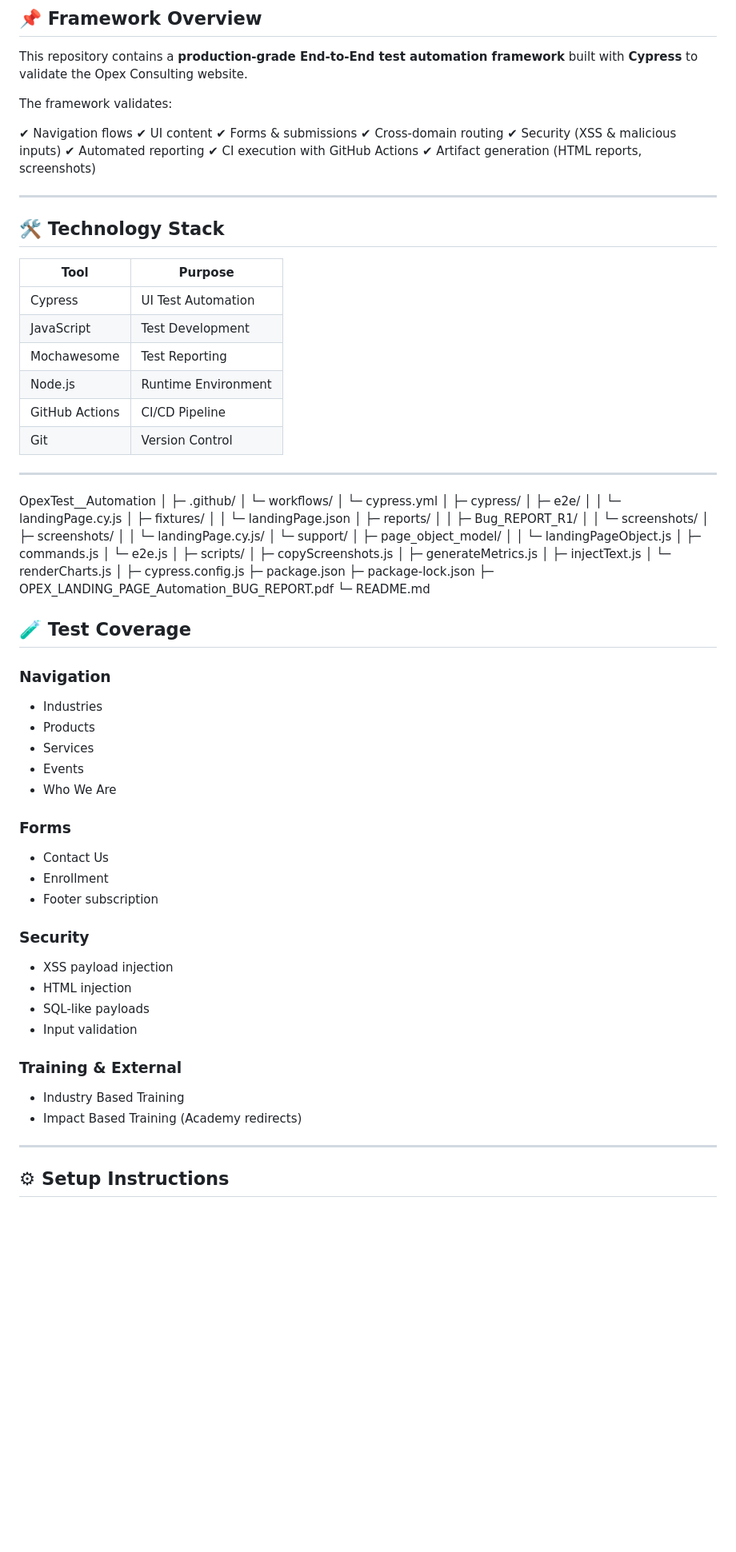
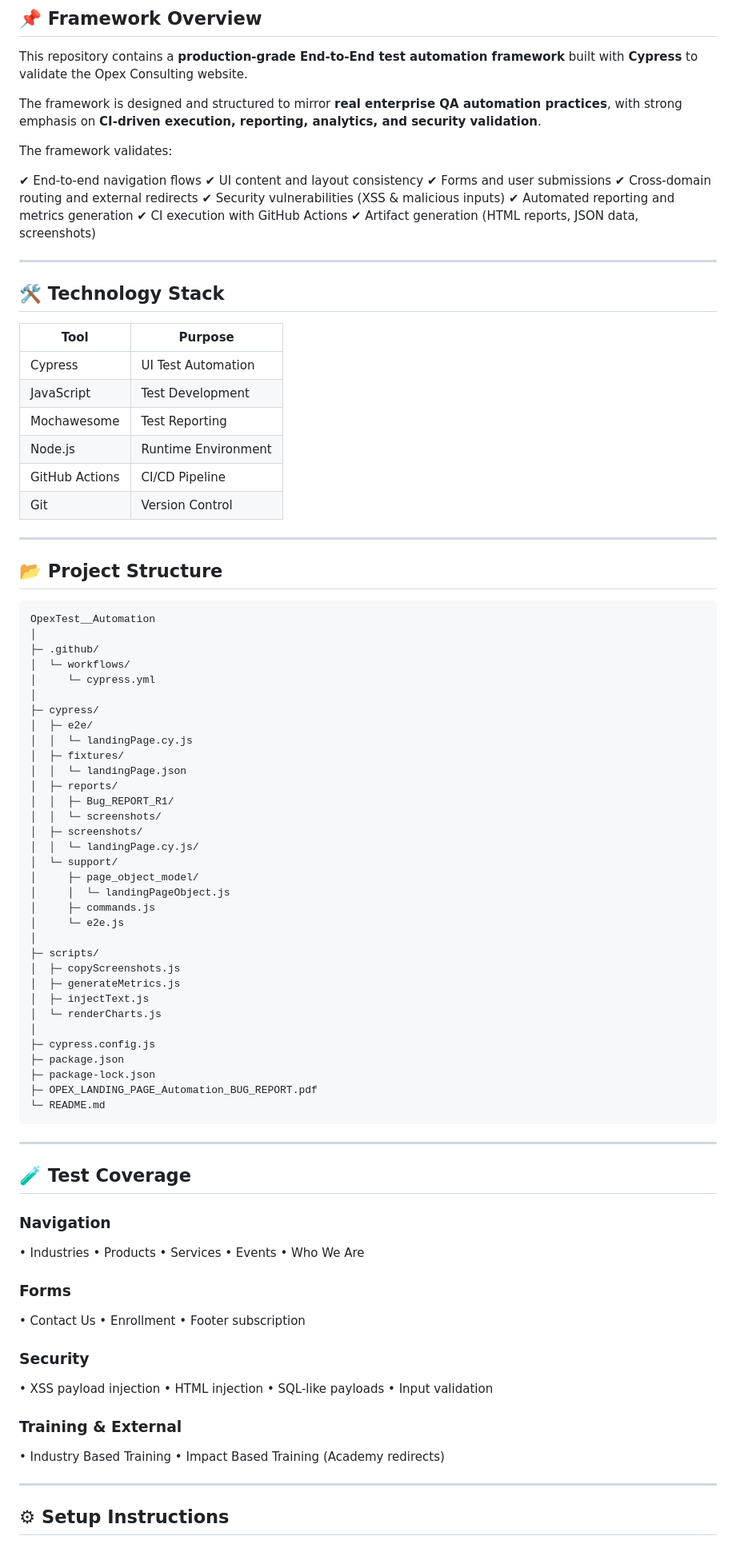
Before and after one commit to sphinx010/OpexConsulting_LP_Automated_Suite-, a Markdown page: README.md, the part around one of its changes. Shown at 80% size. Rendered like a GitHub page; blank space fills up the shorter version.

````diff
--- a/README.md
+++ b/README.md
@@ -17,22 +8,25 @@
 
 This repository contains a **production-grade End-to-End test automation framework** built with **Cypress** to validate the Opex Consulting website.
 
+The framework is designed and structured to mirror **real enterprise QA automation practices**, with strong emphasis on **CI-driven execution, reporting, analytics, and security validation**.
+
 The framework validates:
 
-✔ Navigation flows
-✔ UI content
-✔ Forms & submissions
-✔ Cross-domain routing
-✔ Security (XSS & malicious inputs)
-✔ Automated reporting
+✔ End-to-end navigation flows
+✔ UI content and layout consistency
+✔ Forms and user submissions
+✔ Cross-domain routing and external redirects
+✔ Security vulnerabilities (XSS & malicious inputs)
+✔ Automated reporting and metrics generation
 ✔ CI execution with GitHub Actions
-✔ Artifact generation (HTML reports, screenshots)
+✔ Artifact generation (HTML reports, JSON data, screenshots)
 
 ---
 
 ## 🛠 Technology Stack
+
 | Tool           | Purpose             |
-|----------------|---------------------|
+| -------------- | ------------------- |
 | Cypress        | UI Test Automation  |
 | JavaScript     | Test Development    |
 | Mochawesome    | Test Reporting      |
@@ -42,6 +36,9 @@ The framework validates:
 
 ---
 
+## 📂 Project Structure
+
+```text
 OpexTest__Automation
 │
 ├─ .github/
@@ -75,35 +72,37 @@ OpexTest__Automation
 ├─ package-lock.json
 ├─ OPEX_LANDING_PAGE_Automation_BUG_REPORT.pdf
 └─ README.md
+```
 
+---
 
 ## 🧪 Test Coverage
 
 ### Navigation
 
-* Industries
-* Products
-* Services
-* Events
-* Who We Are
+• Industries
+• Products
+• Services
+• Events
+• Who We Are
 
 ### Forms
 
-* Contact Us
-* Enrollment
-* Footer subscription
+• Contact Us
+• Enrollment
+• Footer subscription
 
 ### Security
 
-* XSS payload injection
-* HTML injection
-* SQL-like payloads
-* Input validation
+• XSS payload injection
+• HTML injection
+• SQL-like payloads
+• Input validation
 
 ### Training & External
 
-* Industry Based Training
-* Impact Based Training (Academy redirects)
+• Industry Based Training
+• Impact Based Training (Academy redirects)
 
 ---
 
````
Also changed, not shown: other parts of README.md (+66 -80 lines).
